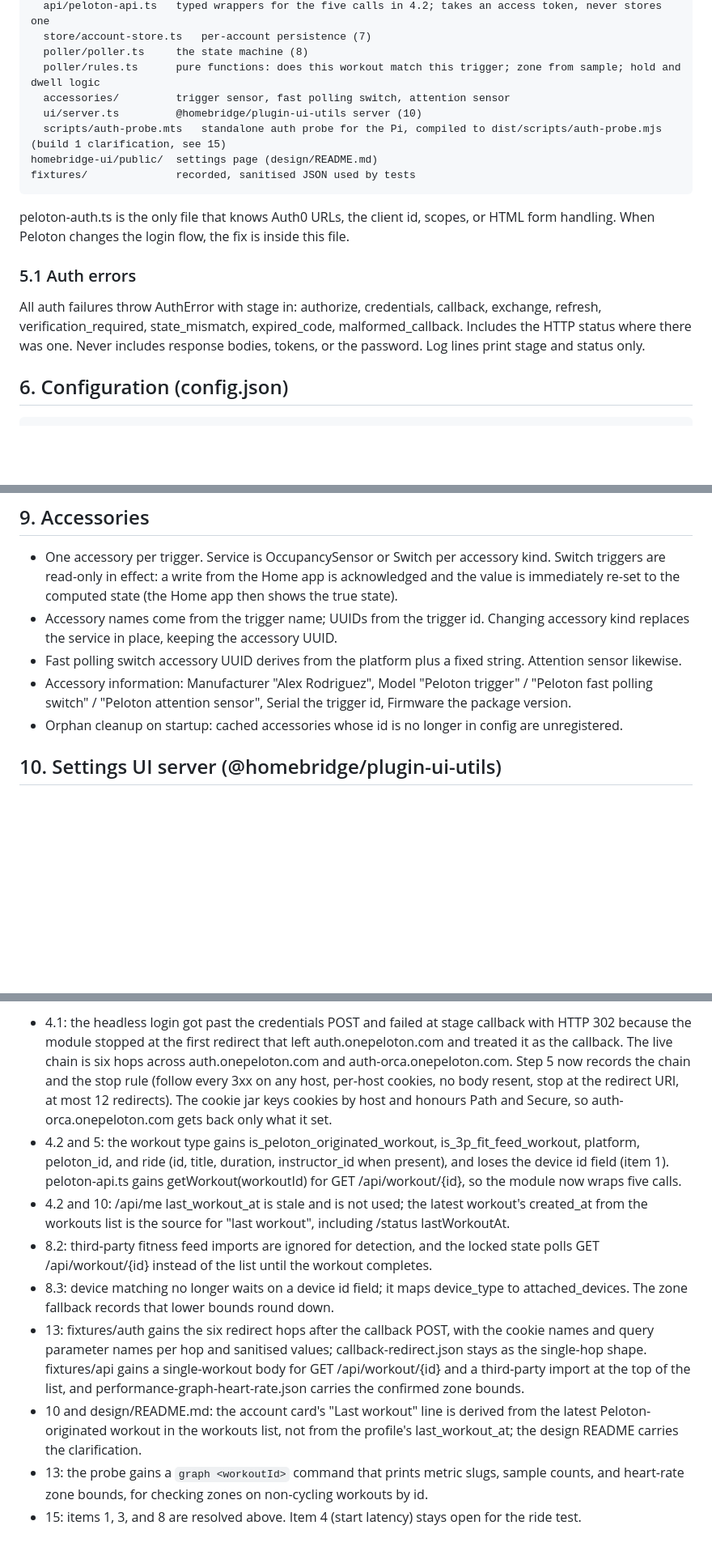
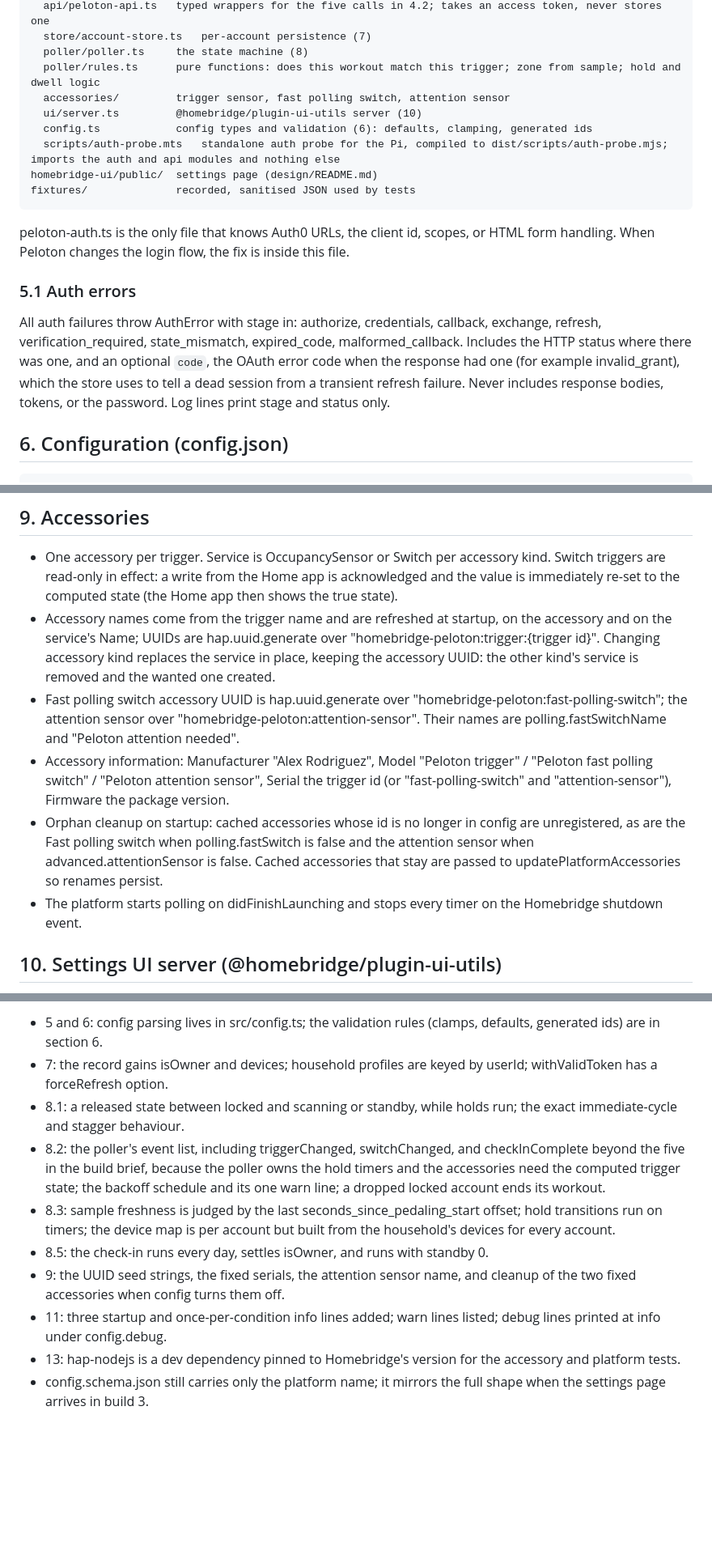
Before and after one commit to arodbuilds/homebridge-peloton, a Markdown page: SPEC.md, 3 parts joined by grey strips. Shown at 81% size. Drawn GitHub-style; blank space fills up the shorter version.

````diff
--- a/SPEC.md
+++ b/SPEC.md
@@ -97,7 +97,8 @@ src/
   poller/rules.ts      pure functions: does this workout match this trigger; zone from sample; hold and dwell logic
   accessories/         trigger sensor, fast polling switch, attention sensor
   ui/server.ts         @homebridge/plugin-ui-utils server (10)
-  scripts/auth-probe.mts   standalone auth probe for the Pi, compiled to dist/scripts/auth-probe.mjs (build 1 clarification, see 15)
+  config.ts            config types and validation (6): defaults, clamping, generated ids
+  scripts/auth-probe.mts   standalone auth probe for the Pi, compiled to dist/scripts/auth-probe.mjs; imports the auth and api modules and nothing else
 homebridge-ui/public/  settings page (design/README.md)
 fixtures/              recorded, sanitised JSON used by tests
 ```
@@ -106,7 +107,7 @@ peloton-auth.ts is the only file that knows Auth0 URLs, the client id, scopes, o
 
 ### 5.1 Auth errors
 
-All auth failures throw AuthError with stage in: authorize, credentials, callback, exchange, refresh, verification_required, state_mismatch, expired_code, malformed_callback. Includes the HTTP status where there was one. Never includes response bodies, tokens, or the password. Log lines print stage and status only.
+All auth failures throw AuthError with stage in: authorize, credentials, callback, exchange, refresh, verification_required, state_mismatch, expired_code, malformed_callback. Includes the HTTP status where there was one, and an optional `code`, the OAuth error code when the response had one (for example invalid_grant), which the store uses to tell a dead session from a transient refresh failure. Never includes response bodies, tokens, or the password. Log lines print stage and status only.
 
 ## 6. Configuration (config.json)
 
@@ -202,10 +213,11 @@ Occupancy service, on while any account is in reconnect_needed, off otherwise. C
 ## 9. Accessories
 
 - One accessory per trigger. Service is OccupancySensor or Switch per accessory kind. Switch triggers are read-only in effect: a write from the Home app is acknowledged and the value is immediately re-set to the computed state (the Home app then shows the true state).
-- Accessory names come from the trigger name; UUIDs from the trigger id. Changing accessory kind replaces the service in place, keeping the accessory UUID.
-- Fast polling switch accessory UUID derives from the platform plus a fixed string. Attention sensor likewise.
-- Accessory information: Manufacturer "Alex Rodriguez", Model "Peloton trigger" / "Peloton fast polling switch" / "Peloton attention sensor", Serial the trigger id, Firmware the package version.
-- Orphan cleanup on startup: cached accessories whose id is no longer in config are unregistered.
+- Accessory names come from the trigger name and are refreshed at startup, on the accessory and on the service's Name; UUIDs are hap.uuid.generate over "homebridge-peloton:trigger:{trigger id}". Changing accessory kind replaces the service in place, keeping the accessory UUID: the other kind's service is removed and the wanted one created.
+- Fast polling switch accessory UUID is hap.uuid.generate over "homebridge-peloton:fast-polling-switch"; the attention sensor over "homebridge-peloton:attention-sensor". Their names are polling.fastSwitchName and "Peloton attention needed".
+- Accessory information: Manufacturer "Alex Rodriguez", Model "Peloton trigger" / "Peloton fast polling switch" / "Peloton attention sensor", Serial the trigger id (or "fast-polling-switch" and "attention-sensor"), Firmware the package version.
+- Orphan cleanup on startup: cached accessories whose id is no longer in config are unregistered, as are the Fast polling switch when polling.fastSwitch is false and the attention sensor when advanced.attentionSensor is false. Cached accessories that stay are passed to updatePlatformAccessories so renames persist.
+- The platform starts polling on didFinishLaunching and stops every timer on the Homebridge shutdown event.
 
 ## 10. Settings UI server (@homebridge/plugin-ui-utils)
 
@@ -303,10 +300,11 @@ Findings from the second Pi probe run (11 September 2026). Each is a clarificati
 
-- 4.1: the headless login got past the credentials POST and failed at stage callback with HTTP 302 because the module stopped at the first redirect that left auth.onepeloton.com and treated it as the callback. The live chain is six hops across auth.onepeloton.com and auth-orca.onepeloton.com. Step 5 now records the chain and the stop rule (follow every 3xx on any host, per-host cookies, no body resent, stop at the redirect URI, at most 12 redirects). The cookie jar keys cookies by host and honours Path and Secure, so auth-orca.onepeloton.com gets back only what it set.
-- 4.2 and 5: the workout type gains is_peloton_originated_workout, is_3p_fit_feed_workout, platform, peloton_id, and ride (id, title, duration, instructor_id when present), and loses the device id field (item 1). peloton-api.ts gains getWorkout(workoutId) for GET /api/workout/{id}, so the module now wraps five calls.
-- 4.2 and 10: /api/me last_workout_at is stale and is not used; the latest workout's created_at from the workouts list is the source for "last workout", including /status lastWorkoutAt.
-- 8.2: third-party fitness feed imports are ignored for detection, and the locked state polls GET /api/workout/{id} instead of the list until the workout completes.
-- 8.3: device matching no longer waits on a device id field; it maps device_type to attached_devices. The zone fallback records that lower bounds round down.
-- 13: fixtures/auth gains the six redirect hops after the callback POST, with the cookie names and query parameter names per hop and sanitised values; callback-redirect.json stays as the single-hop shape. fixtures/api gains a single-workout body for GET /api/workout/{id} and a third-party import at the top of the list, and performance-graph-heart-rate.json carries the confirmed zone bounds.
-- 10 and design/README.md: the account card's "Last workout" line is derived from the latest Peloton-originated workout in the workouts list, not from the profile's last_workout_at; the design README carries the clarification.
-- 13: the probe gains a `graph <workoutId>` command that prints metric slugs, sample counts, and heart-rate zone bounds, for checking zones on non-cycling workouts by id.
-- 15: items 1, 3, and 8 are resolved above. Item 4 (start latency) stays open for the ride test.
+- 5 and 6: config parsing lives in src/config.ts; the validation rules (clamps, defaults, generated ids) are in section 6.
+- 7: the record gains isOwner and devices; household profiles are keyed by userId; withValidToken has a forceRefresh option.
+- 8.1: a released state between locked and scanning or standby, while holds run; the exact immediate-cycle and stagger behaviour.
+- 8.2: the poller's event list, including triggerChanged, switchChanged, and checkInComplete beyond the five in the build brief, because the poller owns the hold timers and the accessories need the computed trigger state; the backoff schedule and its one warn line; a dropped locked account ends its workout.
+- 8.3: sample freshness is judged by the last seconds_since_pedaling_start offset; hold transitions run on timers; the device map is per account but built from the household's devices for every account.
+- 8.5: the check-in runs every day, settles isOwner, and runs with standby 0.
+- 9: the UUID seed strings, the fixed serials, the attention sensor name, and cleanup of the two fixed accessories when config turns them off.
+- 11: three startup and once-per-condition info lines added; warn lines listed; debug lines printed at info under config.debug.
+- 13: hap-nodejs is a dev dependency pinned to Homebridge's version for the accessory and platform tests.
+- config.schema.json still carries only the platform name; it mirrors the full shape when the settings page arrives in build 3.
````
Also changed, not shown: other parts of SPEC.md (+39 -44 lines).
